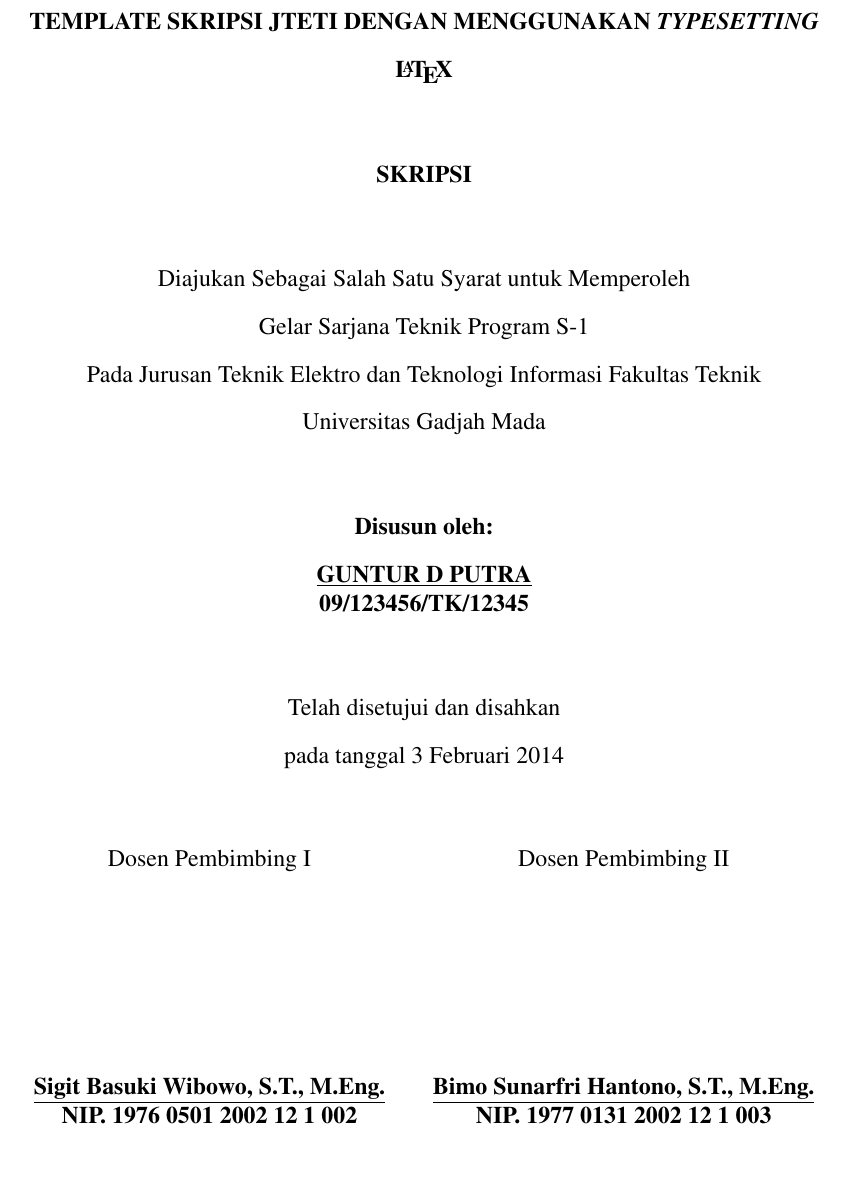
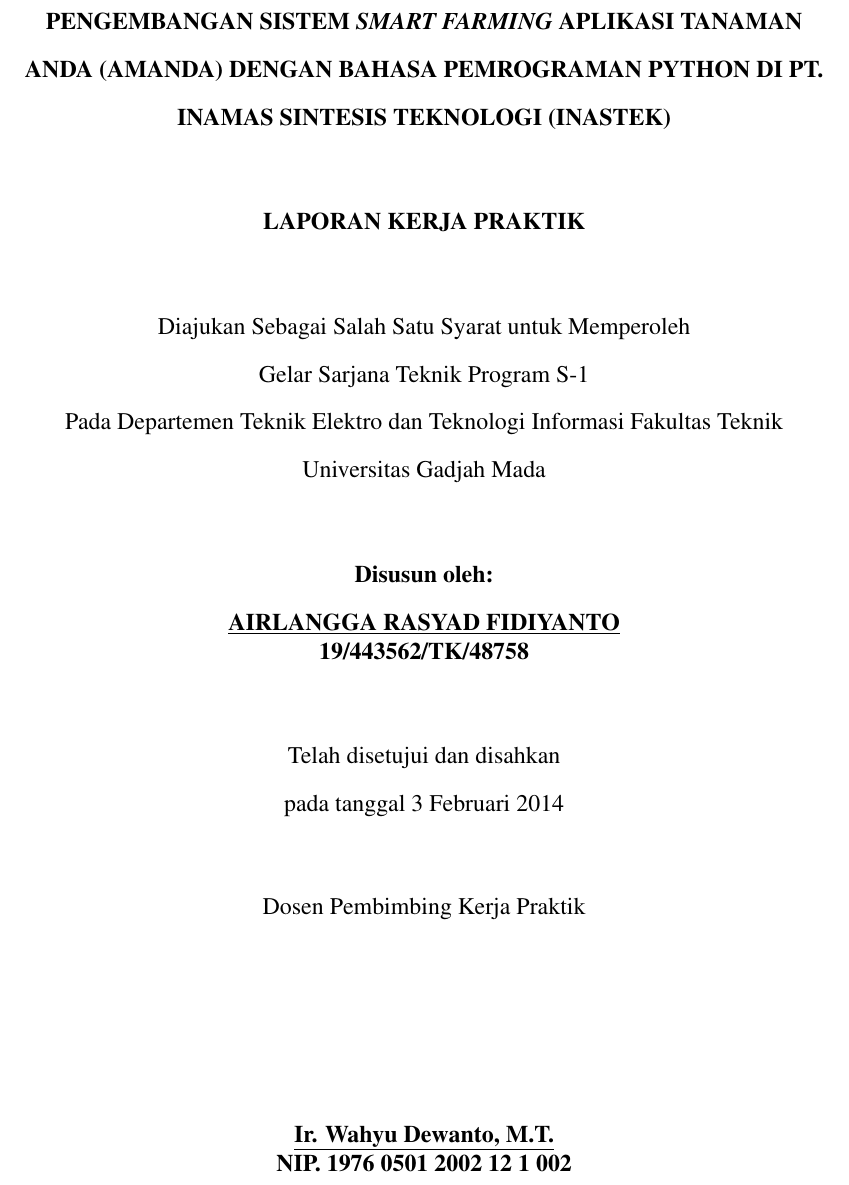
Before and after one commit to airlanggarasyad/laporan-kp, a LaTeX thesis (template-skripsi.tex, which reads jtetiskripsi.cls): part of page 2 of 25, cut at the place of the change. Compiled offline with pdfLaTeX.

Commit message:
menyesuaikan dengan laporan kp

```diff
--- a/jtetiskripsi.cls
+++ b/jtetiskripsi.cls
@@ -249,7 +249,7 @@
       \begin{singlespace}
       \fontsize{14pt}{16pt}\selectfont\MakeUppercase{\normalfont\bfseries\@titleind}\par\nobreak
       \vspace{1.5cm}
-      \MakeUppercase{\normalfont\bfseries Skripsi}\\
+      \MakeUppercase{\normalfont\bfseries Laporan Kerja Praktik}\\
       \vspace{1.0cm}
        \vfill
        \includegraphics[width=0.5\textwidth]{gambar/logougm.png}
@@ -260,7 +260,7 @@
         \MakeUppercase{\normalfont\bfseries \@idnum}}\\
        \vspace{1.5cm}
        {\normalfont
-         \MakeUppercase{\normalfont\bfseries Jurusan \@dept}\\
+         \MakeUppercase{\normalfont\bfseries Departemen \@dept}\\
          \MakeUppercase{\normalfont\bfseries\@faculty} \MakeUppercase{\normalfont\bfseries\@university}\\
          \MakeUppercase{\normalfont\bfseries\@city}\\
          \vspace{0.5cm}
@@ -278,11 +278,11 @@
   \begin{doublespace}
         \MakeUppercase{\normalfont\bfseries\@titleind}\par\nobreak
     \vspace{1.0cm}
-    \MakeUppercase{\normalfont\bfseries\expandafter{Skripsi}}\\
+    \MakeUppercase{\normalfont\bfseries\expandafter{Laporan Kerja Praktik}}\\
     \vspace{1.0cm}
     Diajukan Sebagai Salah Satu Syarat untuk Memperoleh\\
     Gelar Sarjana Teknik Program S-1\\
-    Pada Jurusan \@dept \ \@faculty \\
+    Pada Departemen \@dept \ \@faculty \\
     \@university
 
     \vspace{1.0cm}
@@ -298,11 +298,11 @@
 
     \begin{singlespace}
     \begin{tabular}{ccc}
-      Dosen Pembimbing I & & Dosen Pembimbing II \\
-      \vspace{1cm} & \vspace{1cm} & \vspace{1cm}\\
-      \textbf{\underline{\@firstsupervisor}}& &
-      \textbf{\underline{\@secondsupervisor}} \\
-      \bfseries NIP. \@firstnip & & \bfseries NIP. \@secondnip
+      Dosen Pembimbing Kerja Praktik\\
+      \vspace{1cm} \vspace{1cm} \vspace{1cm}\\
+      \textbf{\underline{\@firstsupervisor}}
+      \\
+      \bfseries NIP. \@firstnip
     \end{tabular}
     \end{singlespace}
 
--- a/template-skripsi.tex
+++ b/template-skripsi.tex
@@ -30,11 +30,11 @@
 %-----------------------------------------------------------------
 %Disini awal masukan untuk data proposal skripsi
 %-----------------------------------------------------------------
-\titleind{TEMPLATE SKRIPSI JTETI DENGAN MENGGUNAKAN \emph{TYPESETTING} \LaTeX}
+\titleind{PENGEMBANGAN SISTEM \emph{SMART FARMING} APLIKASI TANAMAN ANDA (AMANDA) DENGAN BAHASA PEMROGRAMAN PYTHON DI PT. INAMAS SINTESIS TEKNOLOGI (INASTEK)}
 
-\fullname{GUNTUR D PUTRA}
+\fullname{AIRLANGGA RASYAD FIDIYANTO}
 
-\idnum{09/123456/TK/12345}
+\idnum{19/443562/TK/48758}
 
 \approvaldate{3 Februari 2014}
 
@@ -46,11 +46,8 @@
 
 \dept{Teknik Elektro dan Teknologi Informasi}
 
-\firstsupervisor{Sigit Basuki Wibowo, S.T., M.Eng.}
+\firstsupervisor{Ir. Wahyu Dewanto, M.T.}
 \firstnip{1976 0501 2002 12 1 002}
-
-\secondsupervisor{Bimo Sunarfri Hantono, S.T., M.Eng.}
-\secondnip{1977 0131 2002 12 1 003}
 
 %-----------------------------------------------------------------
 %Disini akhir masukan untuk data proposal skripsi
```
Also changed, not shown: template-skripsi.pdf, template-skripsi.tex (2 more changed lines).
